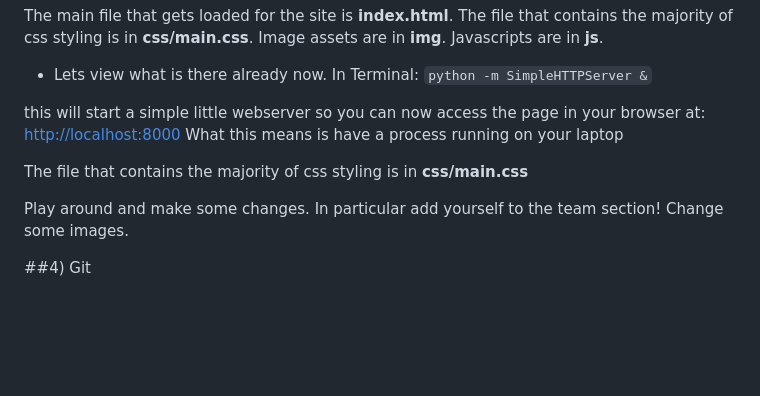
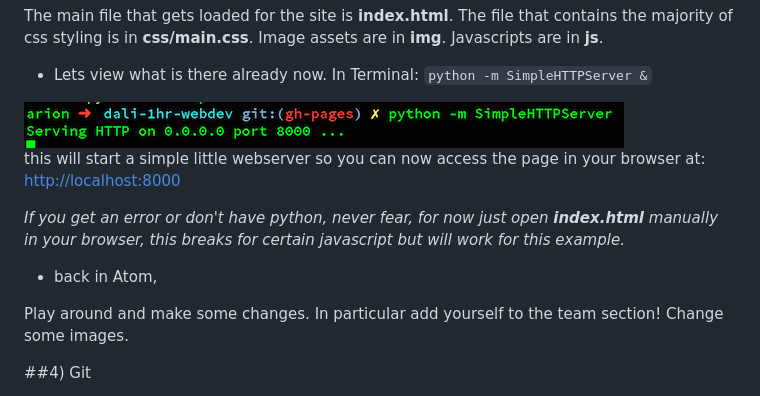
Before and after one commit to dali-lab/webtivity-parlay, a Markdown page: README.md, the part around the change. Rendered like a GitHub page; pictures changed too: docs/img/simpleserver.jpg (added); blank space fills up the shorter version.

````diff
--- a/README.md
+++ b/README.md
@@ -58,9 +58,12 @@ Javascripts are in **js**.
 
 *  Lets view what is there already now. In Terminal:  ```python -m SimpleHTTPServer &```
 
-this will start a simple little webserver so you can now access the page in your browser at: [http://localhost:8000](http://localhost:8000)  What this means is have a process running on your laptop
+![](docs/img/simpleserver.jpg)<br>
+this will start a simple little webserver so you can now access the page in your browser at: [http://localhost:8000](http://localhost:8000)
 
-The file that contains the majority of css styling is in **css/main.css**
+*If you get an error or don't have python, never fear, for now just open **index.html** manually in your browser, this breaks for certain javascript but will work for this example.*
+
+*  back in Atom,
 
 Play around and make some changes.  In particular add yourself to the team section!  Change some images.
 
````
Also changed, not shown: 2 other files.
